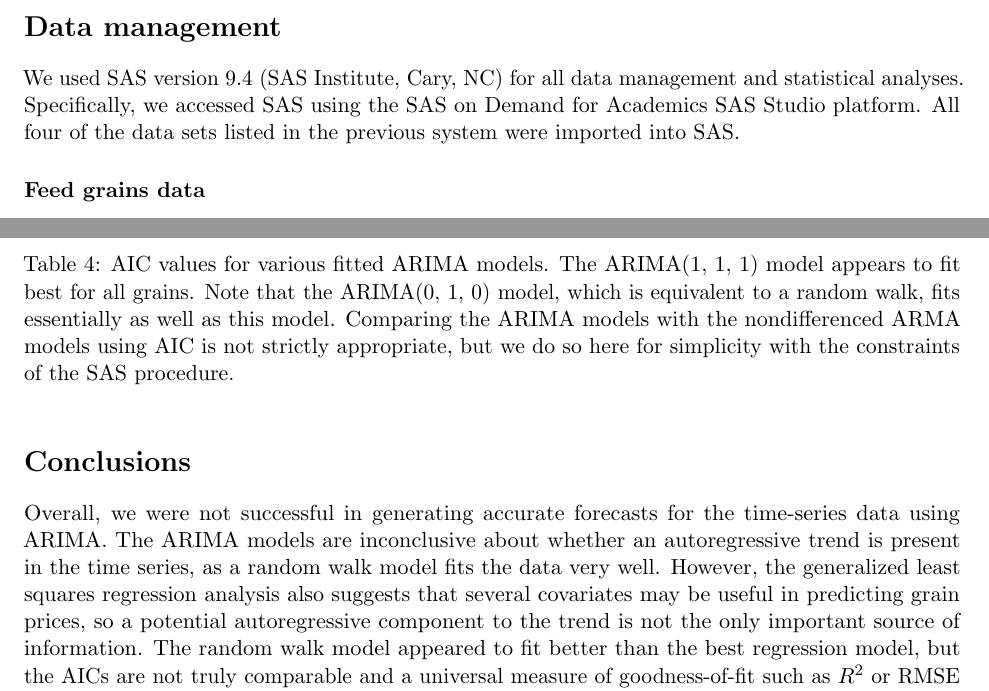
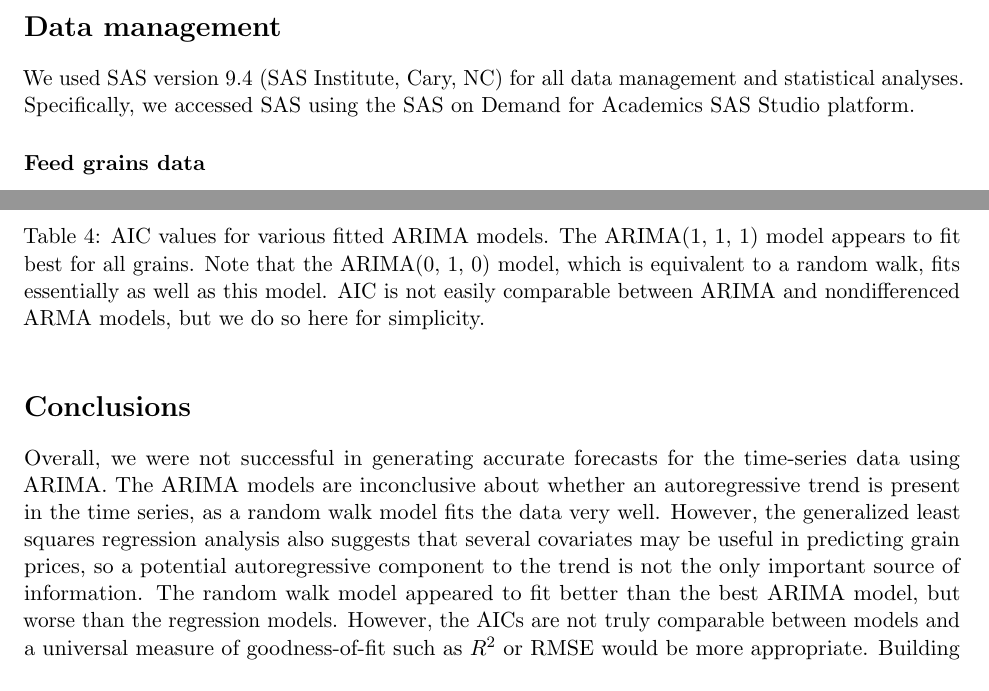
Before and after one commit to wzbillings/SAS-Corn-Prices, a LaTeX document (manuscript/main.tex): two parts of pages 1 and 6 of 7, joined at a grey line, cut so that both start at the same text. Compiled offline with pdfLaTeX.

Commit message:
feat: manuscript revisions

```diff
--- a/manuscript/main.tex
+++ b/manuscript/main.tex
@@ -58,8 +58,7 @@ the public GitHub page for this project:
 
 We used SAS version 9.4 (SAS Institute, Cary, NC) for all data management and
 statistical analyses. Specifically, we accessed SAS using the SAS on Demand for
-Academics SAS Studio platform. All four of the data sets listed in the previous
-system were imported into SAS.
+Academics SAS Studio platform.
 
 \subsubsection*{Feed grains data}
 
@@ -376,9 +377,8 @@ the forecasting stage.
 	\caption{AIC values for various fitted ARIMA models. The ARIMA(1, 1, 1)
 	model appears to fit best for all grains. Note 	that the ARIMA(0, 1, 0)
 	model, which is equivalent to a random walk, fits essentially as well as
-	this model. Comparing the ARIMA models with the nondifferenced ARMA models
-	using AIC is not strictly appropriate, but we do so here for simplicity
-	with the constraints of the SAS procedure.}
+	this model. AIC is not easily comparable between ARIMA and nondifferenced
+	ARMA models, but we do so here for simplicity.}
 	\label{tab:ARIMA}
 \end{table}
 
@@ -391,8 +391,9 @@ fits the data very well. However, the generalized least squares regression
 analysis also suggests that several covariates may be useful in predicting
 grain prices, so a potential autoregressive component to the trend is not the
 only important source of information. The random walk model appeared to fit
-better than the best regression model, but the AICs are not truly comparable
-and a universal measure of goodness-of-fit such as $R^2$ or RMSE would be more
+better than the best ARIMA model, but worse than the regression models.
+However, the AICs are not truly comparable between models and a universal
+measure of goodness-of-fit such as $R^2$ or RMSE would be more
 appropriate. Building better regression models, or
 more sophisticated forecasting models, using these same data may be of interest
 in the future. We also recommend analysis of cross-correlation functions
```
Also changed, not shown: manuscript/main.pdf, manuscript/main.tex (16 more changed lines).
